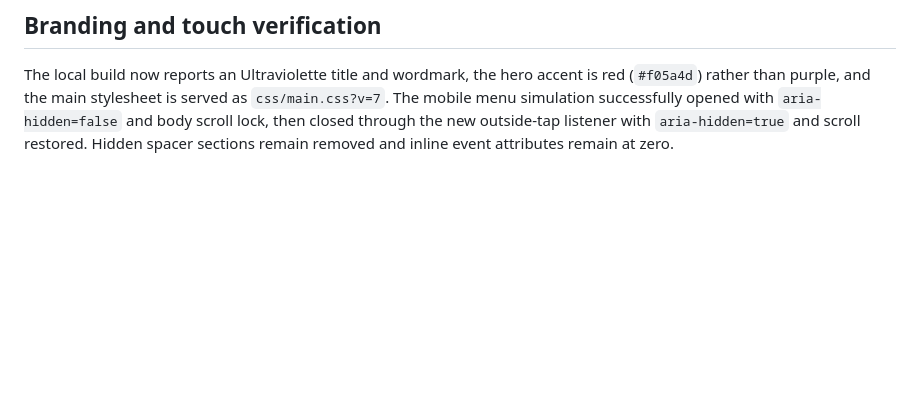
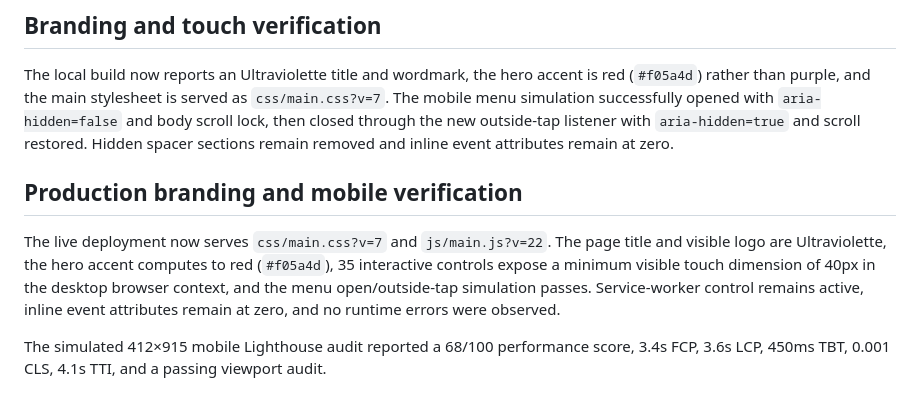
Before and after one commit to mantisdarling/Ultraviolette-mach-app, a Markdown page: REFERENCE-ULTRAVIOLETTE-HOMEPAGE.md, the part around the change. GitHub-like rendering; blank space fills up the shorter version.

Commit message:
docs: record branding and mobile audit

```diff
--- a/REFERENCE-ULTRAVIOLETTE-HOMEPAGE.md
+++ b/REFERENCE-ULTRAVIOLETTE-HOMEPAGE.md
@@ -60,3 +60,9 @@ The clone’s live page has the expected mobile navigation controls in the DOM,
 ## Branding and touch verification
 
 The local build now reports an Ultraviolette title and wordmark, the hero accent is red (`#f05a4d`) rather than purple, and the main stylesheet is served as `css/main.css?v=7`. The mobile menu simulation successfully opened with `aria-hidden=false` and body scroll lock, then closed through the new outside-tap listener with `aria-hidden=true` and scroll restored. Hidden spacer sections remain removed and inline event attributes remain at zero.
+
+## Production branding and mobile verification
+
+The live deployment now serves `css/main.css?v=7` and `js/main.js?v=22`. The page title and visible logo are Ultraviolette, the hero accent computes to red (`#f05a4d`), 35 interactive controls expose a minimum visible touch dimension of 40px in the desktop browser context, and the menu open/outside-tap simulation passes. Service-worker control remains active, inline event attributes remain at zero, and no runtime errors were observed.
+
+The simulated 412×915 mobile Lighthouse audit reported a 68/100 performance score, 3.4s FCP, 3.6s LCP, 450ms TBT, 0.001 CLS, 4.1s TTI, and a passing viewport audit.
```
